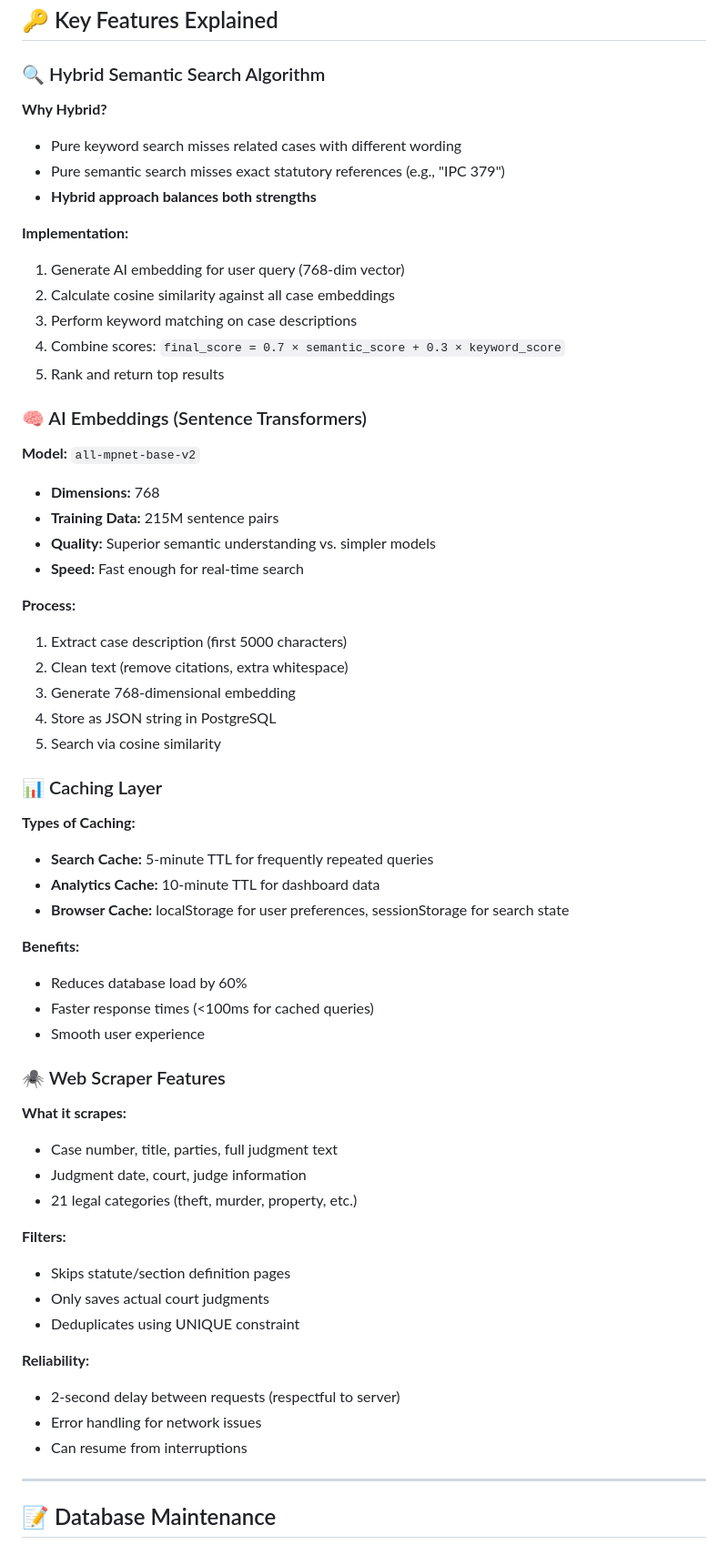
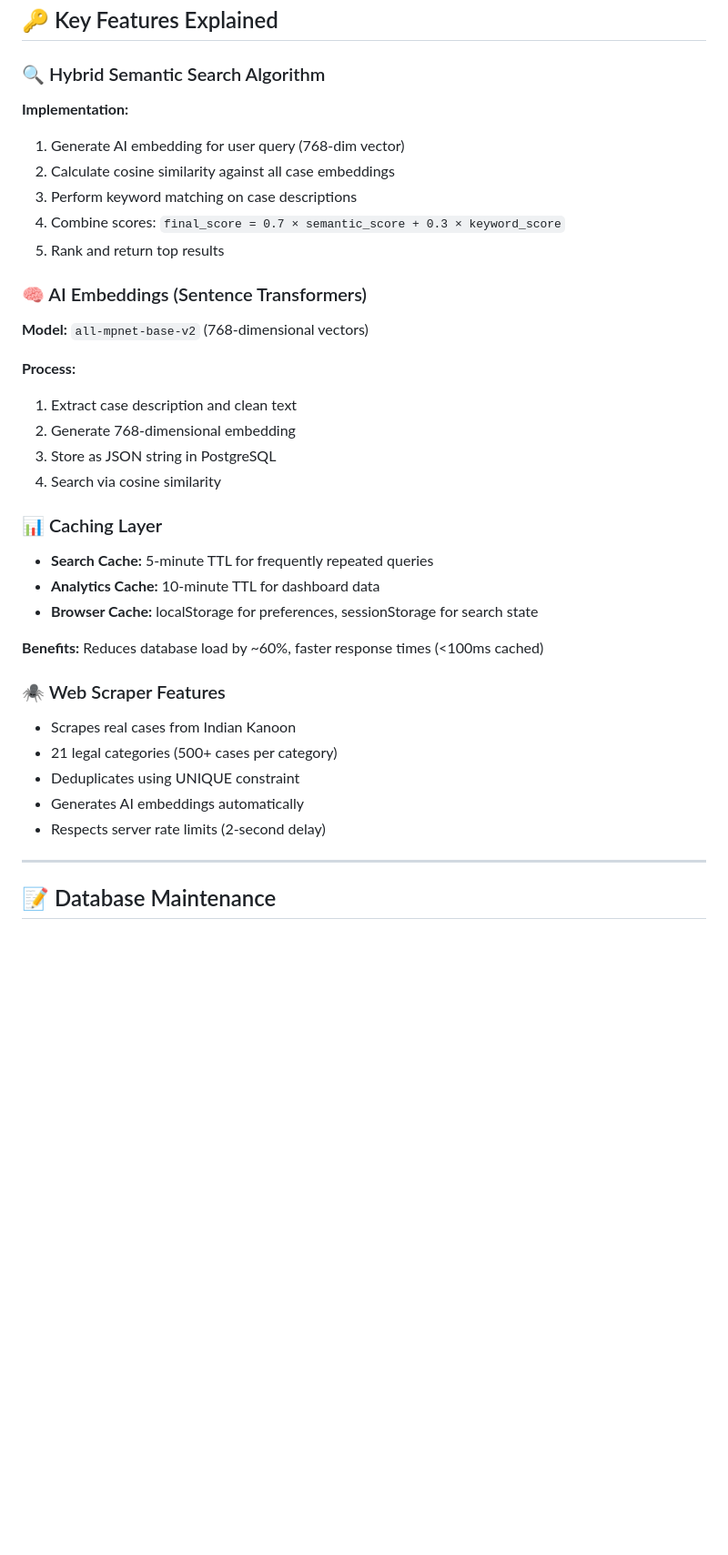
Before and after one commit to nanddiniiiii/legal_case_myprivate, a Markdown page: README.md, the part around one of its changes. Shown at 91% size. Drawn GitHub-style; blank space fills up the shorter version.

```diff
--- a/README.md
+++ b/README.md
@@ -505,11 +458,6 @@ Returns user's previous searches
 
 ### 🔍 Hybrid Semantic Search Algorithm
 
-**Why Hybrid?**
-- Pure keyword search misses related cases with different wording
-- Pure semantic search misses exact statutory references (e.g., "IPC 379")
-- **Hybrid approach balances both strengths**
-
 **Implementation:**
 1. Generate AI embedding for user query (768-dim vector)
 2. Calculate cosine similarity against all case embeddings
@@ -519,47 +467,29 @@ Returns user's previous searches
 
 ### 🧠 AI Embeddings (Sentence Transformers)
 
-**Model:** `all-mpnet-base-v2`
-- **Dimensions:** 768
-- **Training Data:** 215M sentence pairs
-- **Quality:** Superior semantic understanding vs. simpler models
-- **Speed:** Fast enough for real-time search
+**Model:** `all-mpnet-base-v2` (768-dimensional vectors)
 
 **Process:**
-1. Extract case description (first 5000 characters)
-2. Clean text (remove citations, extra whitespace)
-3. Generate 768-dimensional embedding
-4. Store as JSON string in PostgreSQL
-5. Search via cosine similarity
+1. Extract case description and clean text
+2. Generate 768-dimensional embedding
+3. Store as JSON string in PostgreSQL
+4. Search via cosine similarity
 
 ### 📊 Caching Layer
 
-**Types of Caching:**
 - **Search Cache:** 5-minute TTL for frequently repeated queries
 - **Analytics Cache:** 10-minute TTL for dashboard data
-- **Browser Cache:** localStorage for user preferences, sessionStorage for search state
+- **Browser Cache:** localStorage for preferences, sessionStorage for search state
 
-**Benefits:**
-- Reduces database load by 60%
-- Faster response times (<100ms for cached queries)
-- Smooth user experience
+**Benefits:** Reduces database load by ~60%, faster response times (<100ms cached)
 
 ### 🕷️ Web Scraper Features
 
-**What it scrapes:**
-- Case number, title, parties, full judgment text
-- Judgment date, court, judge information
-- 21 legal categories (theft, murder, property, etc.)
-
-**Filters:**
-- Skips statute/section definition pages
-- Only saves actual court judgments
+- Scrapes real cases from Indian Kanoon
+- 21 legal categories (500+ cases per category)
 - Deduplicates using UNIQUE constraint
-
-**Reliability:**
-- 2-second delay between requests (respectful to server)
-- Error handling for network issues
-- Can resume from interruptions
+- Generates AI embeddings automatically
+- Respects server rate limits (2-second delay)
 
 ---
 
```
Also changed, not shown: other parts of README.md (+9 -56 lines).
